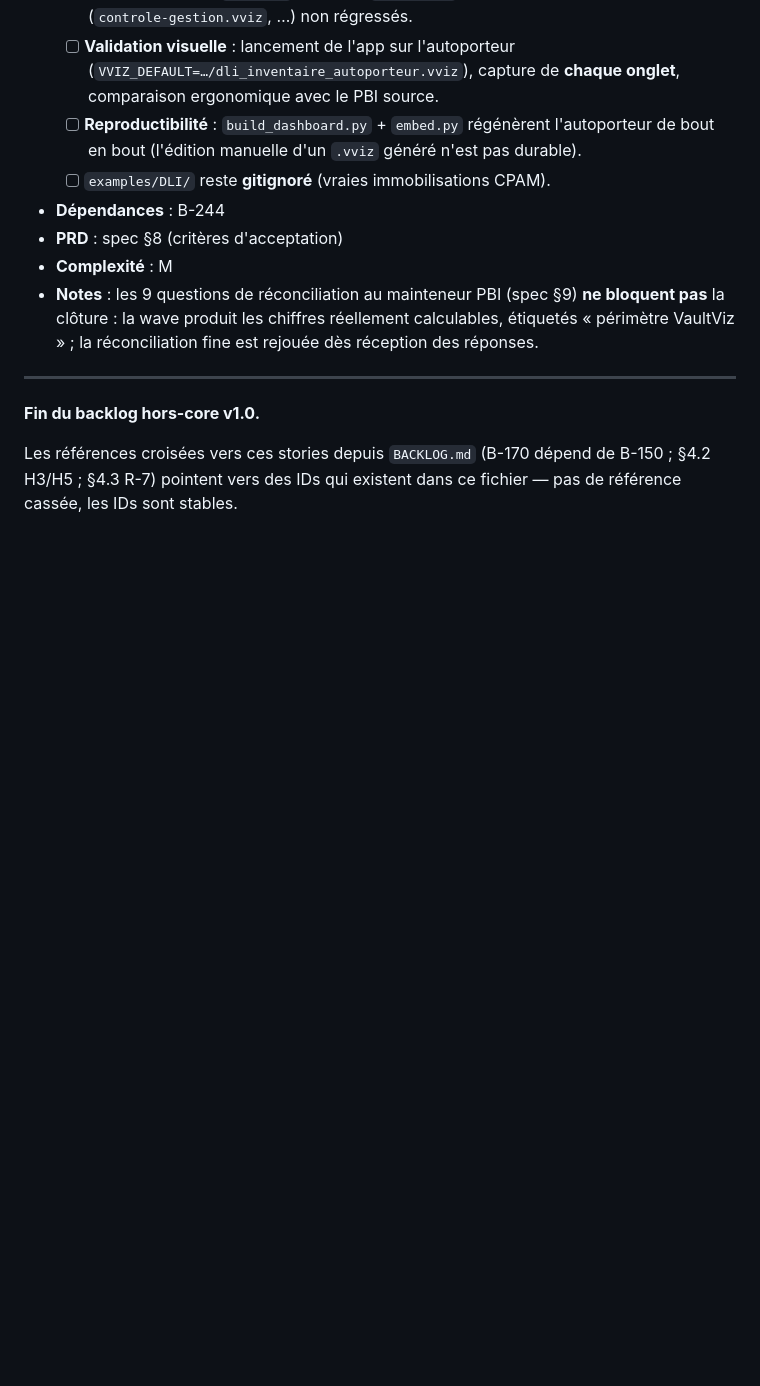
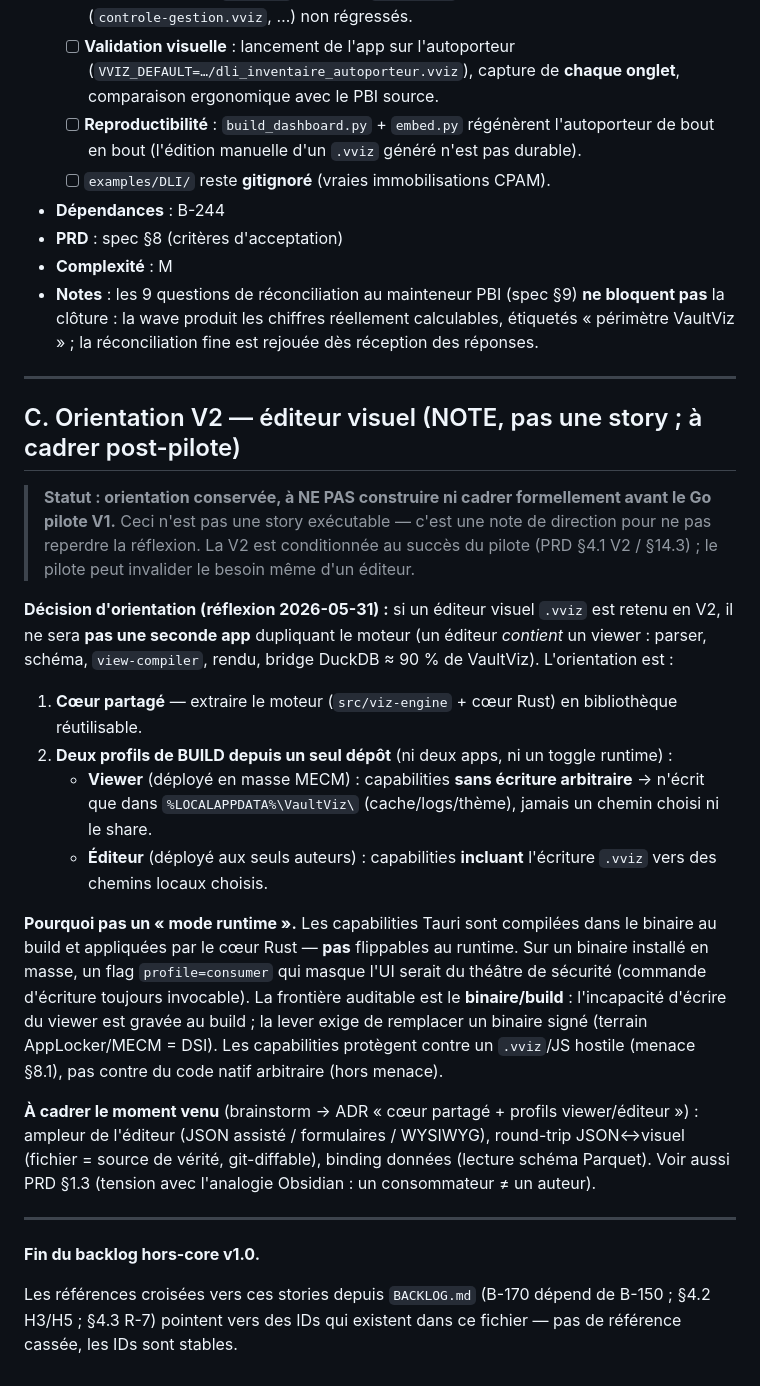
Before and after one commit to 92VC/VaultViz, a Markdown page: BACKLOG-HORS-CORE.md, the part around the change. GitHub-like rendering; blank space fills up the shorter version.

Commit message:
docs(backlog): orientation V2 éditeur (cœur partagé + 2 profils de build) — note post-pilote

```diff
--- a/BACKLOG-HORS-CORE.md
+++ b/BACKLOG-HORS-CORE.md
@@ -180,6 +180,23 @@ Le développement du cœur VaultViz (45 stories, toutes terminées) est tracé d
 
 ---
 
+## C. Orientation V2 — éditeur visuel (NOTE, pas une story ; à cadrer post-pilote)
+
+> **Statut : orientation conservée, à NE PAS construire ni cadrer formellement avant le Go pilote V1.** Ceci n'est pas une story exécutable — c'est une note de direction pour ne pas reperdre la réflexion. La V2 est conditionnée au succès du pilote (PRD §4.1 V2 / §14.3) ; le pilote peut invalider le besoin même d'un éditeur.
+
+**Décision d'orientation (réflexion 2026-05-31) :** si un éditeur visuel `.vviz` est retenu en V2, il ne sera **pas une seconde app** dupliquant le moteur (un éditeur *contient* un viewer : parser, schéma, `view-compiler`, rendu, bridge DuckDB ≈ 90 % de VaultViz). L'orientation est :
+
+1. **Cœur partagé** — extraire le moteur (`src/viz-engine` + cœur Rust) en bibliothèque réutilisable.
+2. **Deux profils de BUILD depuis un seul dépôt** (ni deux apps, ni un toggle runtime) :
+   - **Viewer** (déployé en masse MECM) : capabilities **sans écriture arbitraire** → n'écrit que dans `%LOCALAPPDATA%\VaultViz\` (cache/logs/thème), jamais un chemin choisi ni le share.
+   - **Éditeur** (déployé aux seuls auteurs) : capabilities **incluant** l'écriture `.vviz` vers des chemins locaux choisis.
+
+**Pourquoi pas un « mode runtime ».** Les capabilities Tauri sont compilées dans le binaire au build et appliquées par le cœur Rust — **pas** flippables au runtime. Sur un binaire installé en masse, un flag `profile=consumer` qui masque l'UI serait du théâtre de sécurité (commande d'écriture toujours invocable). La frontière auditable est le **binaire/build** : l'incapacité d'écrire du viewer est gravée au build ; la lever exige de remplacer un binaire signé (terrain AppLocker/MECM = DSI). Les capabilities protègent contre un `.vviz`/JS hostile (menace §8.1), pas contre du code natif arbitraire (hors menace).
+
+**À cadrer le moment venu** (brainstorm → ADR « cœur partagé + profils viewer/éditeur ») : ampleur de l'éditeur (JSON assisté / formulaires / WYSIWYG), round-trip JSON↔visuel (fichier = source de vérité, git-diffable), binding données (lecture schéma Parquet). Voir aussi PRD §1.3 (tension avec l'analogie Obsidian : un consommateur ≠ un auteur).
+
+---
+
 **Fin du backlog hors-core v1.0.**
 
 Les références croisées vers ces stories depuis `BACKLOG.md` (B-170 dépend de B-150 ; §4.2 H3/H5 ; §4.3 R-7) pointent vers des IDs qui existent dans ce fichier — pas de référence cassée, les IDs sont stables.
```
